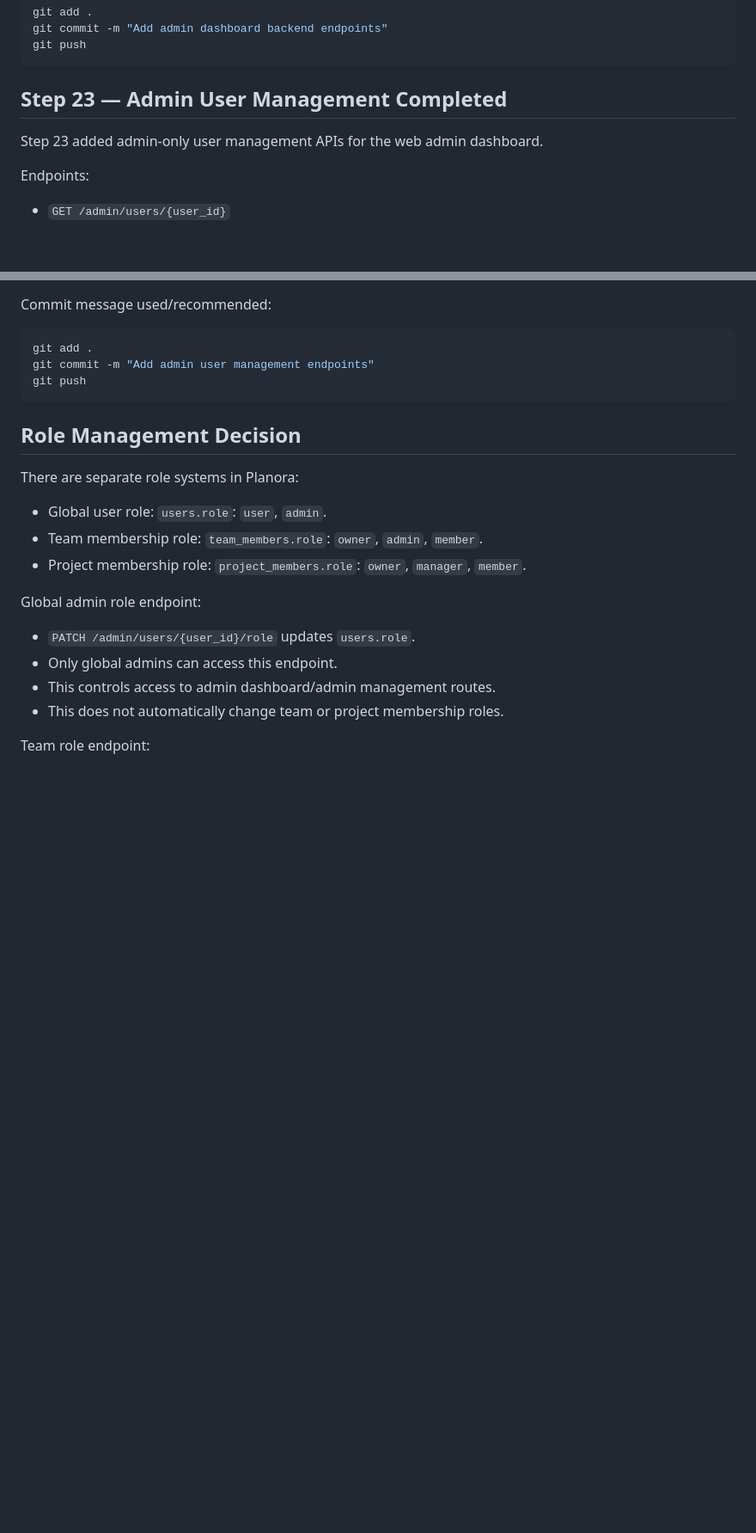
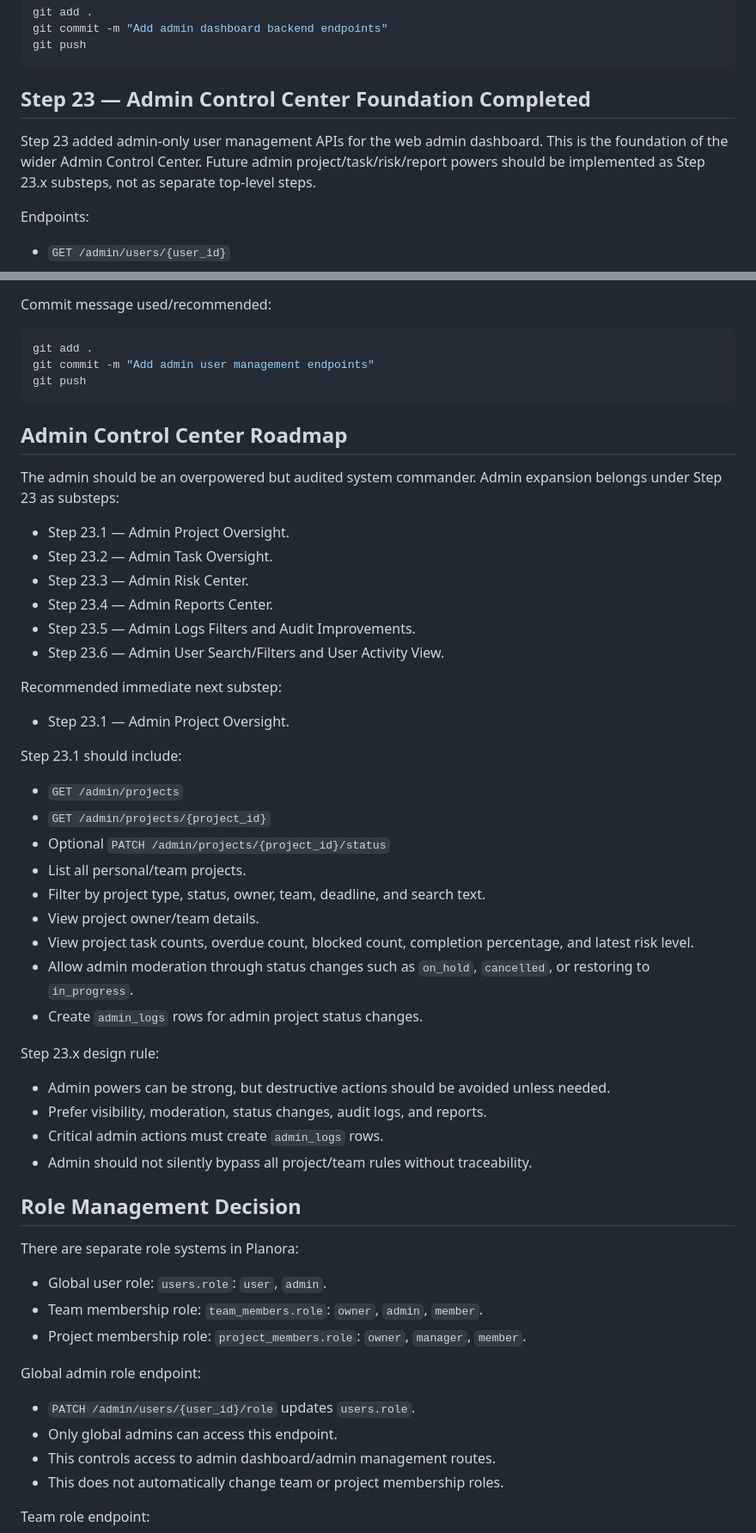
Before and after one commit to ibrahimoll/planora-backend, a Markdown page: docs/PLANORA_CONTEXT.md, 2 parts joined by grey strips. Shown at 86% size. Rendered like a GitHub page; blank space fills up the shorter version.

Commit message:
Clarify admin roadmap as Step 23 substeps

````diff
--- a/docs/PLANORA_CONTEXT.md
+++ b/docs/PLANORA_CONTEXT.md
@@ -467,9 +468,9 @@ git commit -m "Add admin dashboard backend endpoints"
 git push
 ```
 
-## Step 23 — Admin User Management Completed
+## Step 23 — Admin Control Center Foundation Completed
 
-Step 23 added admin-only user management APIs for the web admin dashboard.
+Step 23 added admin-only user management APIs for the web admin dashboard. This is the foundation of the wider Admin Control Center. Future admin project/task/risk/report powers should be implemented as Step 23.x substeps, not as separate top-level steps.
 
 Endpoints:
 
@@ -523,6 +524,40 @@ git add .
 git commit -m "Add admin user management endpoints"
 git push
 ```
+
+## Admin Control Center Roadmap
+
+The admin should be an overpowered but audited system commander. Admin expansion belongs under Step 23 as substeps:
+
+- Step 23.1 — Admin Project Oversight.
+- Step 23.2 — Admin Task Oversight.
+- Step 23.3 — Admin Risk Center.
+- Step 23.4 — Admin Reports Center.
+- Step 23.5 — Admin Logs Filters and Audit Improvements.
+- Step 23.6 — Admin User Search/Filters and User Activity View.
+
+Recommended immediate next substep:
+
+- Step 23.1 — Admin Project Oversight.
+
+Step 23.1 should include:
+
+- `GET /admin/projects`
+- `GET /admin/projects/{project_id}`
+- Optional `PATCH /admin/projects/{project_id}/status`
+- List all personal/team projects.
+- Filter by project type, status, owner, team, deadline, and search text.
+- View project owner/team details.
+- View project task counts, overdue count, blocked count, completion percentage, and latest risk level.
+- Allow admin moderation through status changes such as `on_hold`, `cancelled`, or restoring to `in_progress`.
+- Create `admin_logs` rows for admin project status changes.
+
+Step 23.x design rule:
+
+- Admin powers can be strong, but destructive actions should be avoided unless needed.
+- Prefer visibility, moderation, status changes, audit logs, and reports.
+- Critical admin actions must create `admin_logs` rows.
+- Admin should not silently bypass all project/team rules without traceability.
 
 ## Role Management Decision
 
````
Also changed, not shown: other parts of docs/PLANORA_CONTEXT.md (+7 -2 lines).
